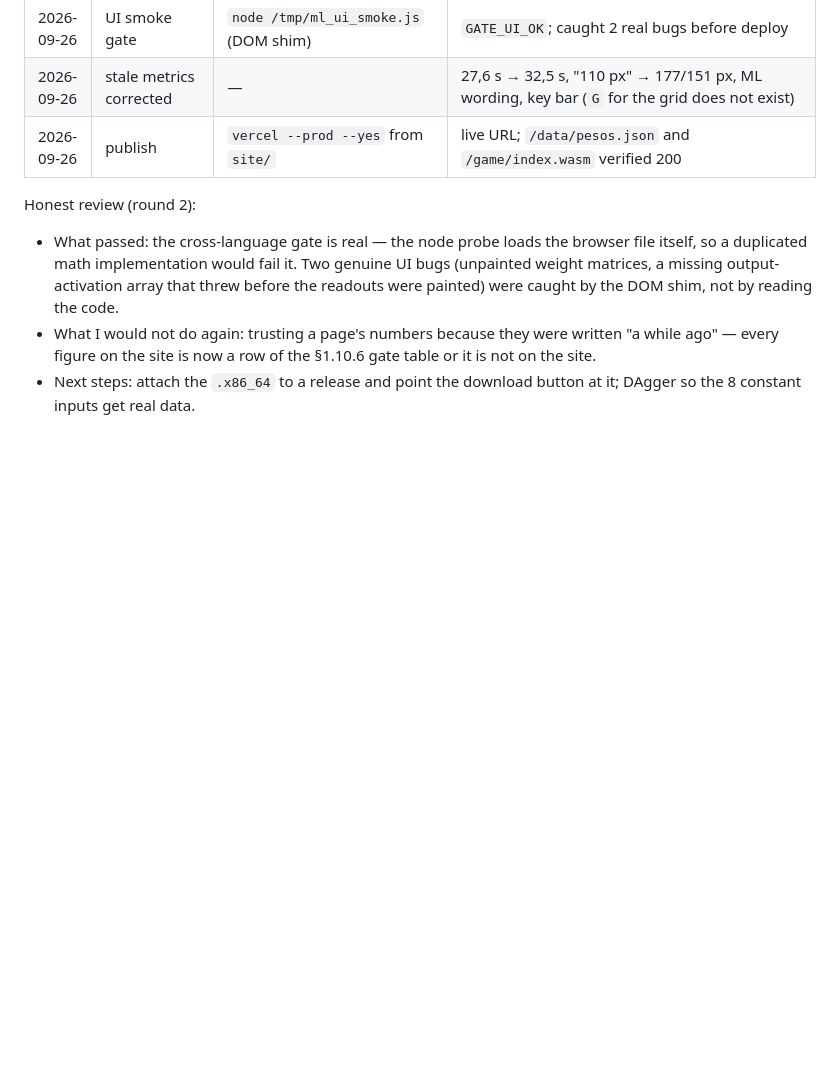
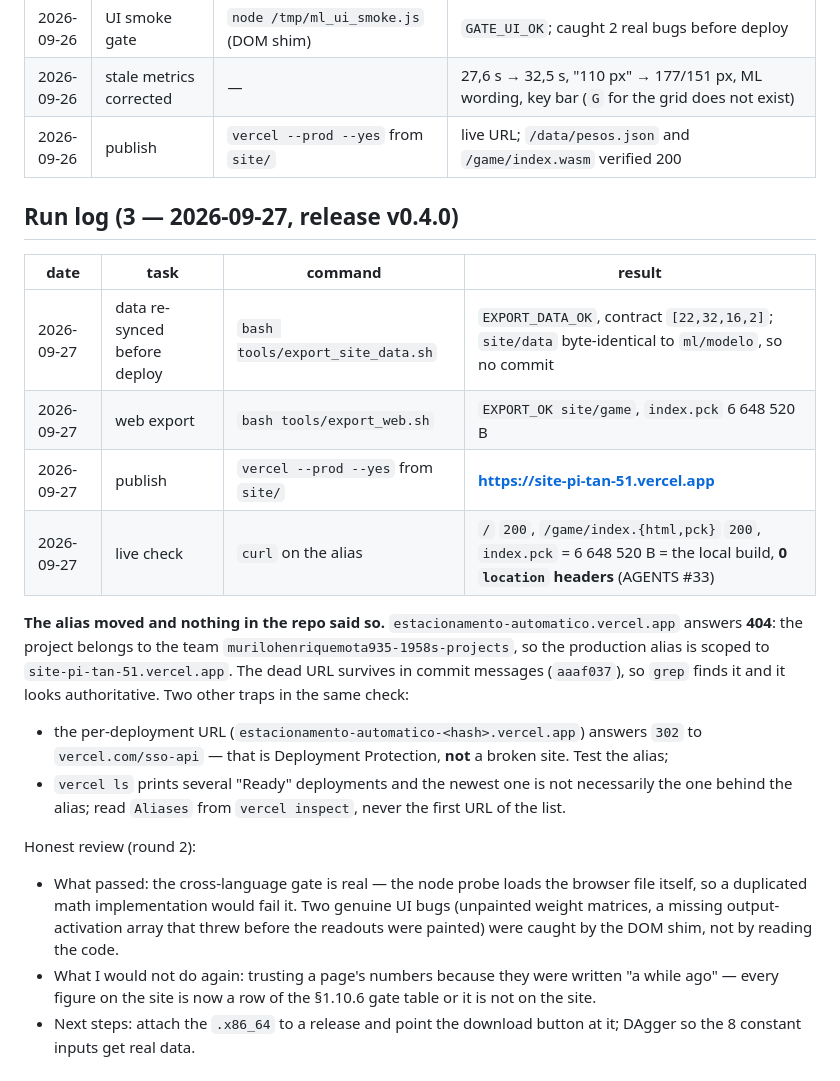
Before and after one commit to omurilomota/estacionamento-automatico-godot, a Markdown page: docs/tasks_site.md, the part around the change. GitHub-like rendering; blank space fills up the shorter version.

Commit message:
:memo: docs(tasks_site): log the v0.4.0 publish and the alias that moved

```diff
--- a/docs/tasks_site.md
+++ b/docs/tasks_site.md
@@ -70,6 +70,30 @@
 | 2026-09-26 | stale metrics corrected | — | 27,6 s → 32,5 s, "110 px" → 177/151 px, ML wording, key bar (`G` for the grid does not exist) |
 | 2026-09-26 | publish | `vercel --prod --yes` from `site/` | live URL; `/data/pesos.json` and `/game/index.wasm` verified 200 |
 
+## Run log (3 — 2026-09-27, release v0.4.0)
+
+| date | task | command | result |
+|---|---|---|---|
+| 2026-09-27 | data re-synced before deploy | `bash tools/export_site_data.sh` | `EXPORT_DATA_OK`, contract `[22,32,16,2]`; `site/data` byte-identical to `ml/modelo`, so no commit |
+| 2026-09-27 | web export | `bash tools/export_web.sh` | `EXPORT_OK site/game`, `index.pck` 6 648 520 B |
+| 2026-09-27 | publish | `vercel --prod --yes` from `site/` | **https://site-pi-tan-51.vercel.app** |
+| 2026-09-27 | live check | `curl` on the alias | `/` `200`, `/game/index.{html,pck}` `200`, `index.pck` = 6 648 520 B = the local build, **0 `location` headers** (AGENTS #33) |
+
+**The alias moved and nothing in the repo said so.** `estacionamento-automatico.vercel.app`
+answers **404**: the project belongs to the team
+`murilohenriquemota935-1958s-projects`, so the production alias is scoped to
+`site-pi-tan-51.vercel.app`. The dead URL survives in commit messages
+(`aaaf037`), so `grep` finds it and it looks authoritative. Two other traps in
+the same check:
+
+- the per-deployment URL (`estacionamento-automatico-<hash>.vercel.app`) answers
+  `302` to `vercel.com/sso-api` — that is Deployment Protection, **not** a
+  broken site. Test the alias;
+- `vercel ls` prints several "Ready" deployments and the newest one is not
+  necessarily the one behind the alias; read `Aliases` from `vercel inspect`,
+  never the first URL of the list.
+
+
 Honest review (round 2):
 
 - What passed: the cross-language gate is real — the node probe loads the
```
